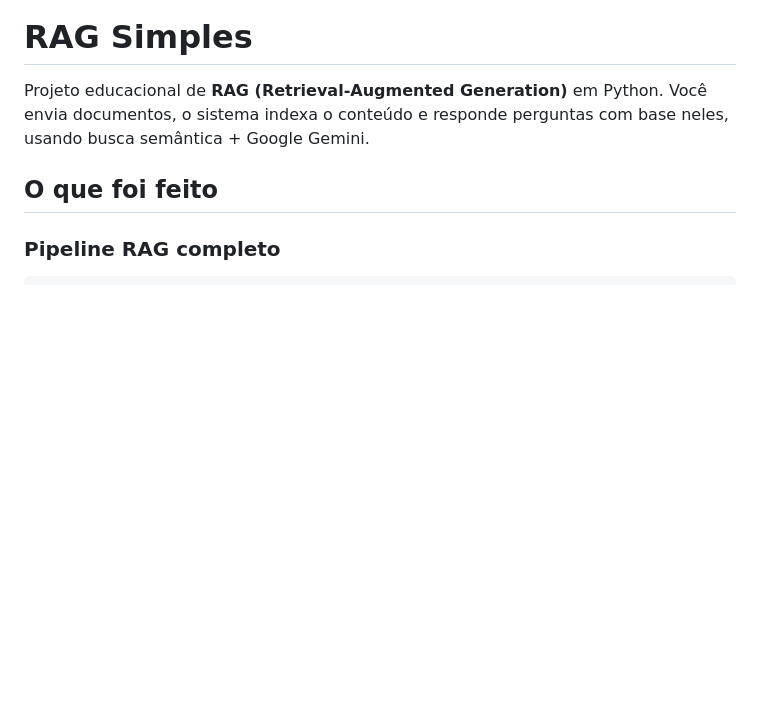
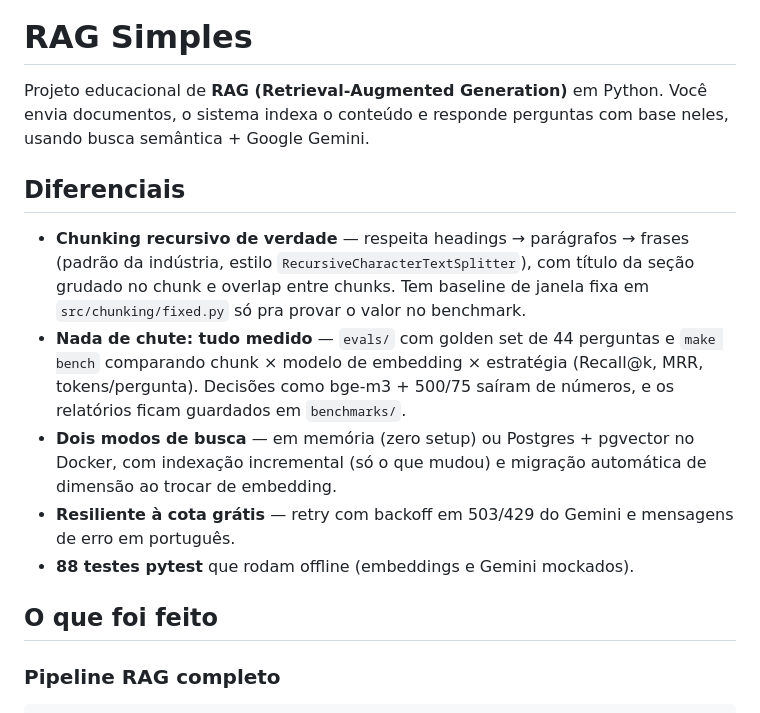
Before and after one commit to JoaoGuigs/production-rag-system, a Markdown page: README.md, the part around the change. GitHub-like rendering; blank space fills up the shorter version.

Commit message:
docs: diferenciais no topo do README

```diff
--- a/README.md
+++ b/README.md
@@ -1,6 +1,14 @@
 # RAG Simples
 
 Projeto educacional de **RAG (Retrieval-Augmented Generation)** em Python. Você envia documentos, o sistema indexa o conteúdo e responde perguntas com base neles, usando busca semântica + Google Gemini.
+
+## Diferenciais
+
+- **Chunking recursivo de verdade** — respeita headings → parágrafos → frases (padrão da indústria, estilo `RecursiveCharacterTextSplitter`), com título da seção grudado no chunk e overlap entre chunks. Tem baseline de janela fixa em `src/chunking/fixed.py` só pra provar o valor no benchmark.
+- **Nada de chute: tudo medido** — `evals/` com golden set de 44 perguntas e `make bench` comparando chunk × modelo de embedding × estratégia (Recall@k, MRR, tokens/pergunta). Decisões como bge-m3 + 500/75 saíram de números, e os relatórios ficam guardados em `benchmarks/`.
+- **Dois modos de busca** — em memória (zero setup) ou Postgres + pgvector no Docker, com indexação incremental (só o que mudou) e migração automática de dimensão ao trocar de embedding.
+- **Resiliente à cota grátis** — retry com backoff em 503/429 do Gemini e mensagens de erro em português.
+- **88 testes pytest** que rodam offline (embeddings e Gemini mockados).
 
 ## O que foi feito
 
```
